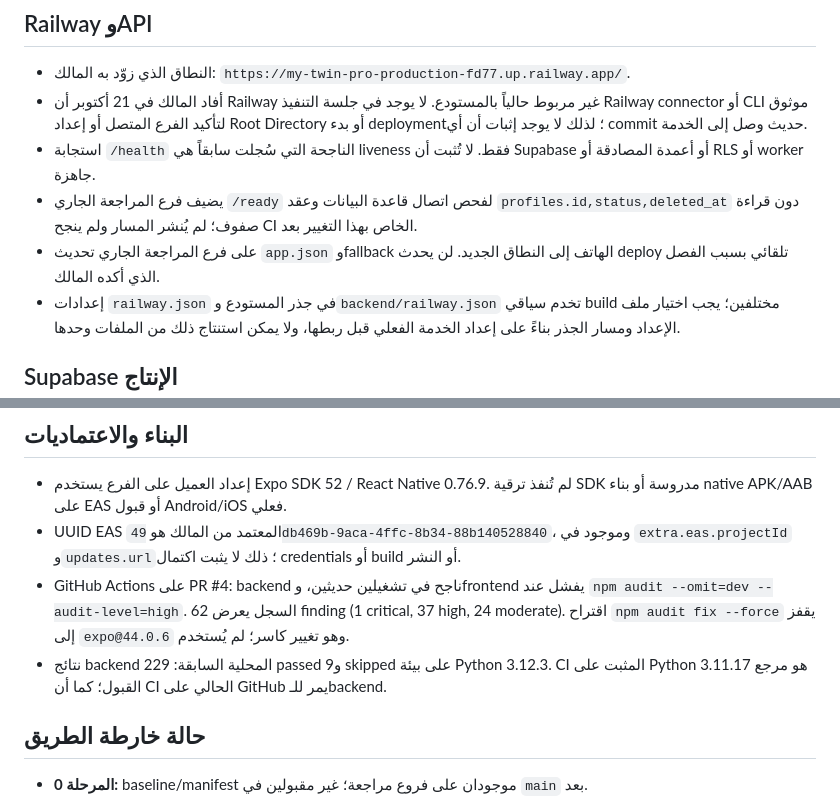
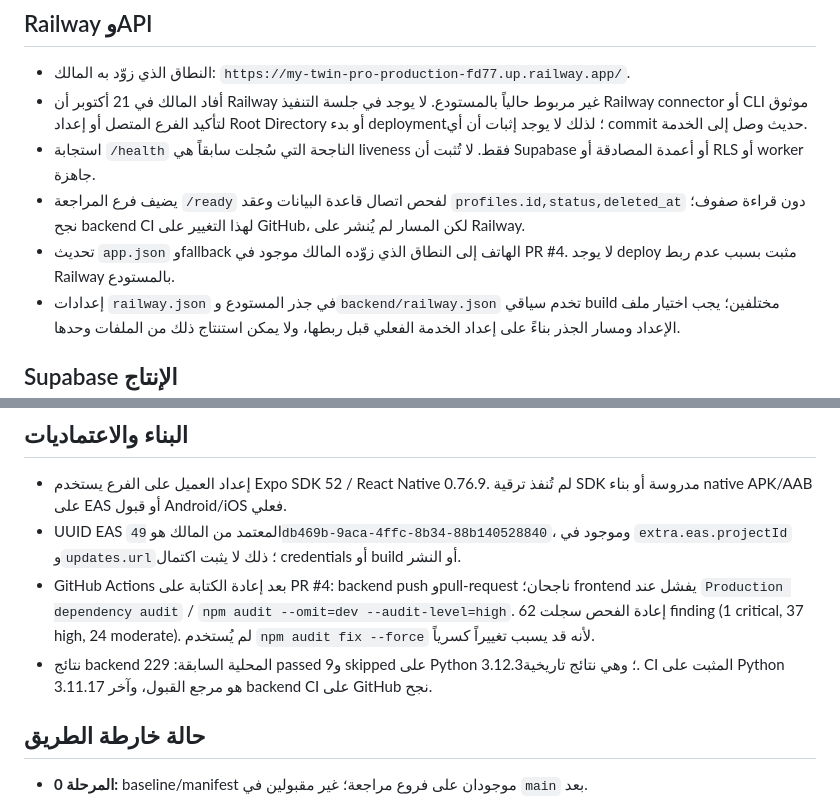
Before and after one commit to mohamed101moro-debug/MY-TWIN-PRO, a Markdown page: KNOWN_LIMITATIONS.md, 2 parts joined by grey strips. Rendered like a GitHub page.

Commit message:
docs: refresh production limitations after history rewrite

```diff
--- a/KNOWN_LIMITATIONS.md
+++ b/KNOWN_LIMITATIONS.md
@@ -15,8 +15,8 @@
 - النطاق الذي زوّد به المالك: `https://my-twin-pro-production-fd77.up.railway.app/`.
 - أفاد المالك في 21 أكتوبر أن Railway غير مربوط حالياً بالمستودع. لا يوجد في جلسة التنفيذ Railway connector أو CLI موثوق لتأكيد الفرع المتصل أو إعداد Root Directory أو بدء deployment؛ لذلك لا يوجد إثبات أن أي commit حديث وصل إلى الخدمة.
 - استجابة `/health` الناجحة التي سُجلت سابقاً هي liveness فقط. لا تُثبت أن Supabase أو أعمدة المصادقة أو RLS أو worker جاهزة.
-- يضيف فرع المراجعة الجاري `/ready` لفحص اتصال قاعدة البيانات وعقد `profiles.id,status,deleted_at` دون قراءة صفوف؛ لم يُنشر المسار ولم ينجح CI الخاص بهذا التغيير بعد.
-- على فرع المراجعة الجاري تحديث `app.json` وfallback الهاتف إلى النطاق الجديد. لن يحدث deploy تلقائي بسبب الفصل الذي أكده المالك.
+- يضيف فرع المراجعة `/ready` لفحص اتصال قاعدة البيانات وعقد `profiles.id,status,deleted_at` دون قراءة صفوف؛ نجح backend CI لهذا التغيير على GitHub، لكن المسار لم يُنشر على Railway.
+- تحديث `app.json` وfallback الهاتف إلى النطاق الذي زوّده المالك موجود في PR #4. لا يوجد deploy مثبت بسبب عدم ربط Railway بالمستودع.
 - إعدادات `railway.json` في جذر المستودع و`backend/railway.json` تخدم سياقي build مختلفين؛ يجب اختيار ملف الإعداد ومسار الجذر بناءً على إعداد الخدمة الفعلي قبل ربطها، ولا يمكن استنتاج ذلك من الملفات وحدها.
 
 ## Supabase الإنتاج
@@ -31,8 +31,8 @@
 
 - إعداد العميل على الفرع يستخدم Expo SDK 52 / React Native 0.76.9. لم تُنفذ ترقية SDK مدروسة أو بناء native APK/AAB على EAS أو قبول Android/iOS فعلي.
 - UUID EAS المعتمد من المالك هو `49db469b-9aca-4ffc-8b34-88b140528840`، وموجود في `extra.eas.projectId` و`updates.url`؛ ذلك لا يثبت اكتمال credentials أو build أو النشر.
-- GitHub Actions على PR #4: backend ناجح في تشغيلين حديثين، وfrontend يفشل عند `npm audit --omit=dev --audit-level=high`. السجل يعرض 62 finding (1 critical, 37 high, 24 moderate). اقتراح `npm audit fix --force` يقفز إلى `expo@44.0.6` وهو تغيير كاسر؛ لم يُستخدم.
-- نتائج backend المحلية السابقة: 229 passed و9 skipped على بيئة Python 3.12.3. CI المثبت على Python 3.11.17 هو مرجع القبول؛ كما أن CI الحالي على GitHub يمر للـbackend.
+- GitHub Actions بعد إعادة الكتابة على PR #4: backend push وpull-request ناجحان؛ frontend يفشل عند `Production dependency audit` / `npm audit --omit=dev --audit-level=high`. إعادة الفحص سجلت 62 finding (1 critical, 37 high, 24 moderate). لم يُستخدم `npm audit fix --force` لأنه قد يسبب تغييراً كسرياً.
+- نتائج backend المحلية السابقة: 229 passed و9 skipped على Python 3.12.3؛ وهي نتائج تاريخية. CI المثبت على Python 3.11.17 هو مرجع القبول، وآخر backend CI على GitHub نجح.
 
 ## حالة خارطة الطريق
 
```
